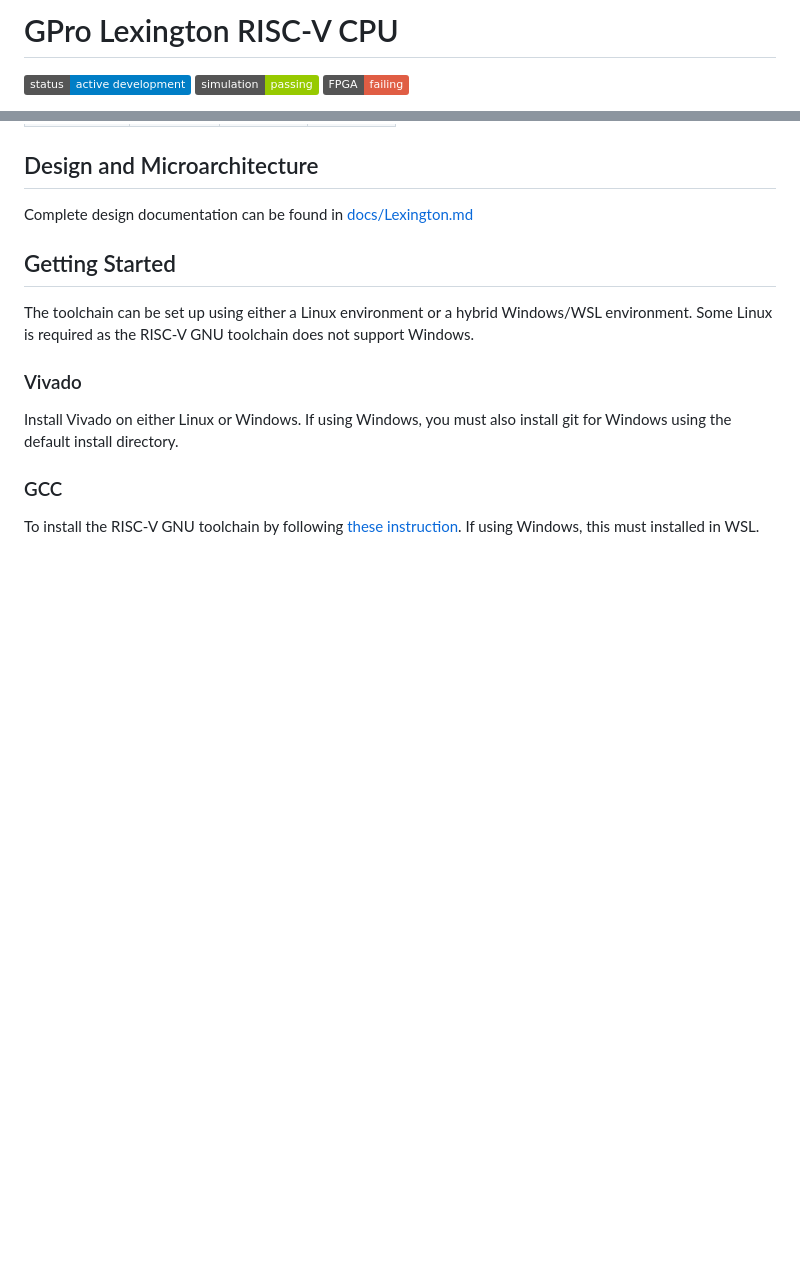
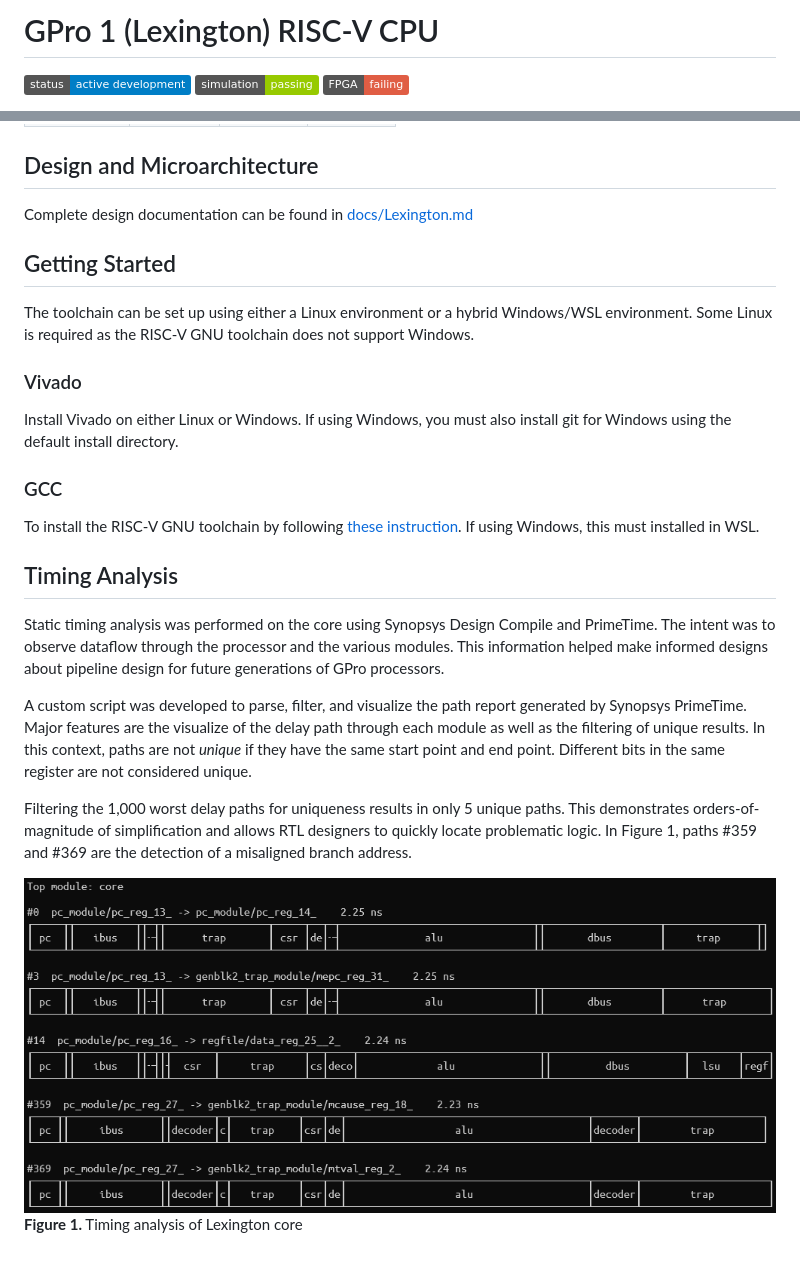
Before and after one commit to dhad4g/Lexington, a Markdown page: README.md, 2 parts joined by grey strips. Drawn GitHub-style; pictures changed too: docs/figures/STA.png (added); badges without logos; blank space fills up the shorter version.

Commit message:
Add timing analysis to README

```diff
--- a/README.md
+++ b/README.md
@@ -1,4 +1,4 @@
-# GPro Lexington RISC-V CPU
+# GPro 1 (Lexington) RISC-V CPU
 
 ![Status](https://img.shields.io/badge/status-active_development-blue)
 ![Sim](https://img.shields.io/badge/simulation-passing-green)
@@ -58,3 +58,25 @@ If using Windows, you must also install git for Windows using the default instal
 
 To install the RISC-V GNU toolchain by following [these instruction](./docs/Toolchain.md).
 If using Windows, this must installed in WSL.
+
+
+## Timing Analysis
+
+Static timing analysis was performed on the core using Synopsys Design Compile and
+PrimeTime. The intent was to observe dataflow through the processor and the various
+modules. This information helped make informed designs about pipeline design
+for future generations of GPro processors.
+
+A custom script was developed to parse, filter, and visualize the path report
+generated by Synopsys PrimeTime. Major features are the visualize of the delay
+path through each module as well as the filtering of unique results. In this
+context, paths are not *unique* if they have the same start point and end point.
+Different bits in the same register are not considered unique.
+
+Filtering the 1,000 worst delay paths for uniqueness results in only 5 unique
+paths. This demonstrates orders-of-magnitude of simplification and allows RTL
+designers to quickly locate problematic logic. In Figure 1, paths #359 and #369
+are the detection of a misaligned branch address.
+
+![](./docs/figures/STA.png) \
+**Figure 1.** Timing analysis of Lexington core
```
